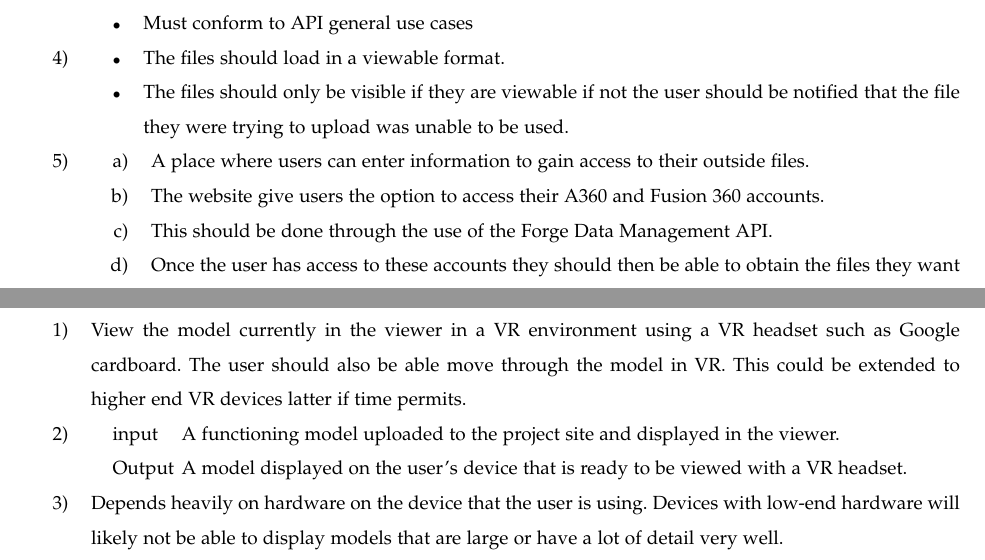
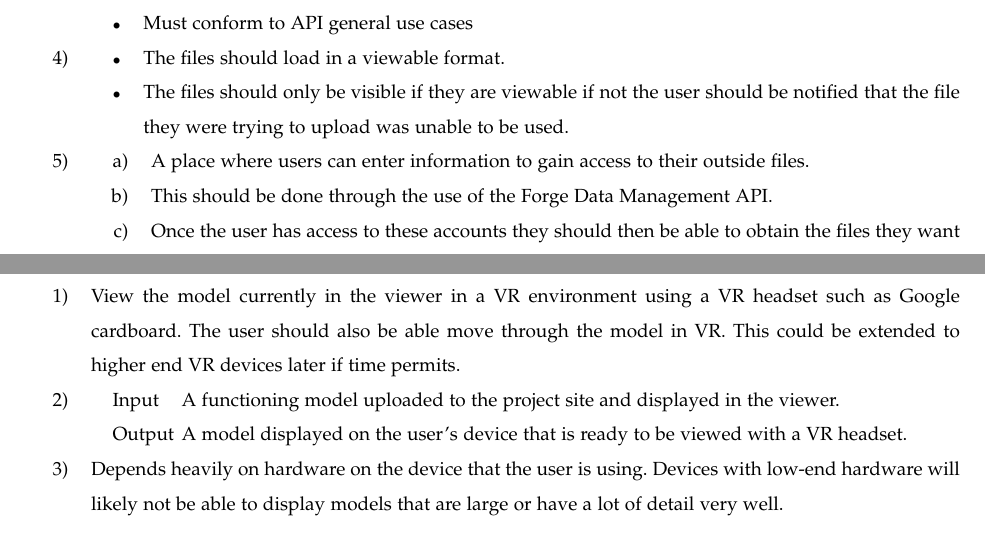
Before and after one commit to gonsalvg/Capstone-Forge-App, a LaTeX paper (Project Requirements/requirements.tex): two parts of pages 10 and 11 of 13, joined at a grey line, cut so that both start at the same text. Compiled offline with pdfLaTeX; a missing font is replaced by an installed copy or a similar font; a LaTeX package or settings file that is missing is left out; a missing bibliography style is replaced by a similar one.

Commit message:
More updates to the requirements document

```diff
--- a/Project Requirements/requirements.tex
+++ b/Project Requirements/requirements.tex
@@ -424,8 +424,7 @@ Section\ \ Page}
 
 	\item
 	\begin{enumerate}
-		\item A place where users can enter information to gain access to their outside files. %%%%
-		\item The website give users the option to access their A360 and Fusion 360 accounts.
+		\item A place where users can enter information to gain access to their outside files.
 		\item This should be done through the use of the Forge Data Management API.
 		\item Once the user has access to these accounts they should then be able to obtain the
 		files they want to use and upload them to the Forge viewer.
@@ -498,11 +497,11 @@ Section\ \ Page}
 
 \begin{enumerate}
 	\item View the model currently in the viewer in a VR environment using a VR headset such as Google cardboard. The user should also
-	be able move through the model in VR. This could be extended to higher end VR devices latter if time permits.
+	be able move through the model in VR. This could be extended to higher end VR devices later if time permits.
 
 	\item
 	\begin{description}
-		\item[input] A functioning model uploaded to the project site and displayed in the viewer.
+		\item[Input] A functioning model uploaded to the project site and displayed in the viewer.
 		\item[Output] A model displayed on the user's device that is ready to be viewed with a VR headset.
 	\end{description}
 
```
Also changed, not shown: Project Requirements/requirements.pdf, Project Requirements/requirements.tex (4 more changed lines).
